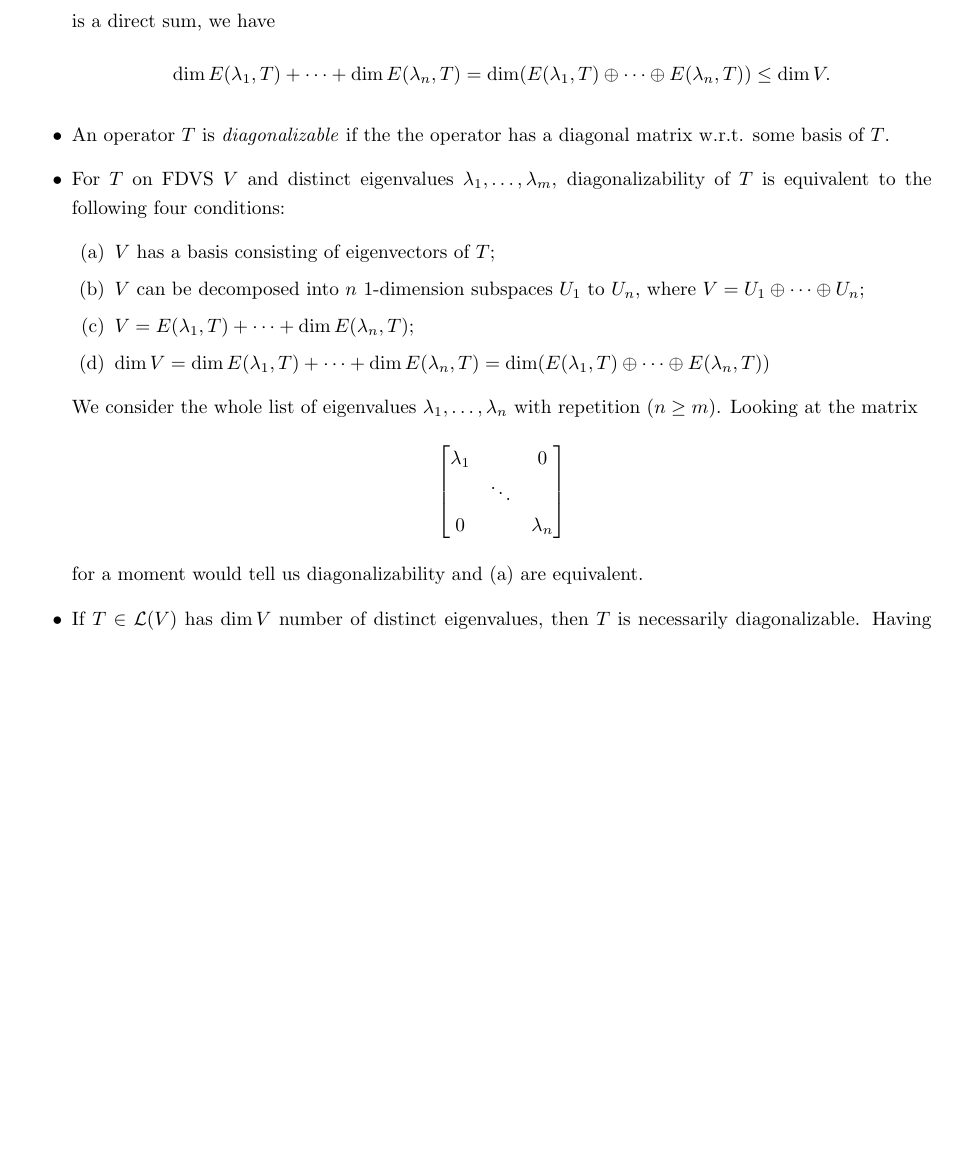
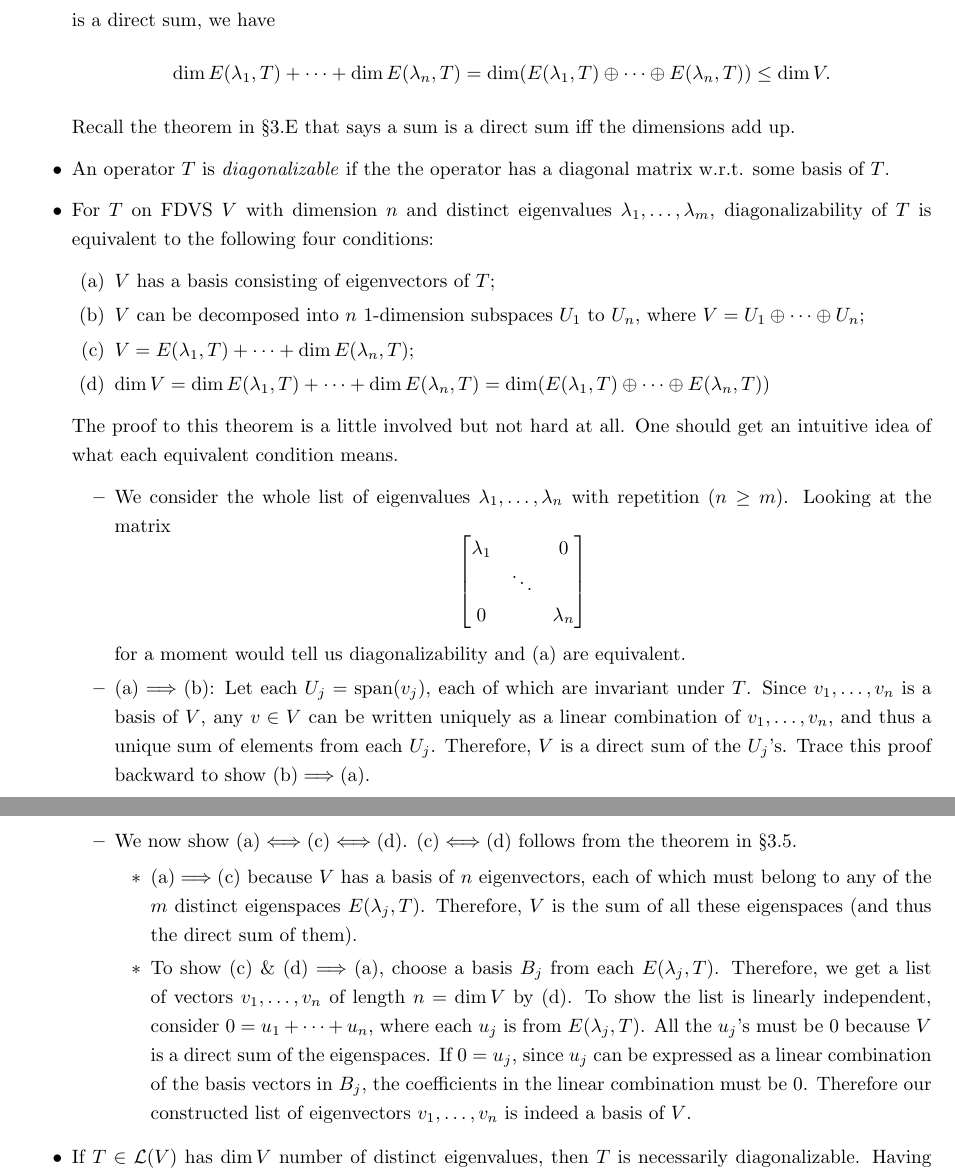
Before and after one commit to fredcheng02/Math-Stats-TeX, a LaTeX document (Math/MATH 110 LADR Review.tex): part of page 19 of 21 before the commit and two parts of pages 19 and 20 of 22 after it, the two joined at a grey line, cut so that both start at the same text, the shorter picture padded with empty space. Compiled offline with pdfLaTeX.

Commit message:
Updates from Overleaf

```diff
--- a/Math/MATH 110 LADR Review.tex
+++ b/Math/MATH 110 LADR Review.tex
@@ -433,16 +440,18 @@ Matrices}
     \item A \textit{diagonal matrix} has all its entries off the diagonal 0.
     \item The \textit{eigenspace} of $T \in \LV$ corresponding to $\lambda \in \F$ is given by $$E(\lambda,T) = \n (T-\lambda I) = \{v \in V \mid Tv = \lambda v\}.$$
     The eigenspace is basically the vector subspace of $V$ with all eigenvectors corresponding to $v$, along with the 0 vector.
-    \item The sum of eigenspaces is a direct sum. We consider $u_1+\cdots+u_n = 0$, where each eigenvector $u_i$ is from the eigenspace $E(\lambda_i,T)$. Because eigenvectors corresponding to distinct eigenvalues are linearly independent, we get what we want. Furthermore, since $$E(\lambda_1,T)+\dots+E(\lambda_m,T)$$ is a direct sum, we have $$\d E(\lambda_1,T) + \cdots + \d E(\lambda_n,T) = \d (E(\lambda_1,T) \oplus \dots \oplus E(\lambda_n,T)) \leq \d V.$$
+    \item The sum of eigenspaces is a direct sum. We consider $u_1+\cdots+u_n = 0$, where each eigenvector $u_i$ is from the eigenspace $E(\lambda_i,T)$. Because eigenvectors corresponding to distinct eigenvalues are linearly independent, we get what we want. Furthermore, since $$E(\lambda_1,T)+\dots+E(\lambda_m,T)$$ is a direct sum, we have $$\d E(\lambda_1,T) + \cdots + \d E(\lambda_n,T) = \d (E(\lambda_1,T) \oplus \dots \oplus E(\lambda_n,T)) \leq \d V.$$ Recall the theorem in \S3.E that says a sum is a direct sum iff the dimensions add up.
     \item An operator $T$ is \textit{diagonalizable} if the the operator has a diagonal matrix w.r.t. some basis of $T$.
-    \item For $T$ on FDVS $V$ and distinct eigenvalues $\lambda_1, \dots, \lambda_m$, diagonalizability of $T$ is equivalent to the following four conditions:
+    \item For $T$ on FDVS $V$ with dimension $n$ and distinct eigenvalues $\lambda_1, \dots, \lambda_m$, diagonalizability of $T$ is equivalent to the following four conditions:
     \begin{enumerate}[label=(\alph*)]
         \item $V$ has a basis consisting of eigenvectors of $T$;
         \item $V$ can be decomposed into $n$ 1-dimension subspaces $U_1$ to $U_n$, where $V = U_1 \oplus \cdots \oplus U_n$;
         \item $V = E(\lambda_1,T) + \cdots + \d E(\lambda_n,T)$;
         \item $\d V = \d E(\lambda_1,T) + \cdots + \d E(\lambda_n,T) = \d (E(\lambda_1,T) \oplus \dots \oplus E(\lambda_n,T))$
     \end{enumerate}
-    We consider the whole list of eigenvalues $\lambda_1, \dots, \lambda_n$ with repetition ($n \geq m$). Looking at the matrix
+    The proof to this theorem is a little involved but not hard at all. One should get an intuitive idea of what each equivalent condition means.
+    \begin{itemize}
+    \item We consider the whole list of eigenvalues $\lambda_1, \dots, \lambda_n$ with repetition ($n \geq m$). Looking at the matrix
     \begin{equation*}
         \begin{bmatrix}
         \lambda_1 & & 0 \\
@@ -451,8 +460,14 @@ Matrices}
     \end{bmatrix}
     \end{equation*}
     for a moment would tell us diagonalizability and (a) are equivalent.
+    \item (a)$\implies$(b): Let each $U_j = \s(v_j)$, each of which are invariant under $T$. Since $v_1,\dots,v_n$ is a basis of $V$, any $v \in V$ can be written uniquely as a linear combination of $v_1,\dots,v_n$, and thus a unique sum of elements from each $U_j$. Therefore, $V$ is a direct sum of the $U_j$'s. Trace this proof backward to show (b)$\implies$(a).
+    \item We now show (a)$\iff$(c)$\iff$(d). (c)$\iff$(d) follows from the theorem in \S3.5.
+    \begin{itemize}
+        \item (a)$\implies$(c) because $V$ has a basis of $n$ eigenvectors, each of which must belong to any of the $m$ distinct eigenspaces $E(\lambda_j,T)$. Therefore, $V$ is the sum of all these eigenspaces (and thus the direct sum of them).
+        \item To show (c) \& (d)$\implies$(a), choose a basis $B_j$ from each $E(\lambda_j,T)$. Therefore, we get a list of vectors $v_1, \dots, v_n$ of length $n = \d V$ by (d). To show the list is linearly independent, consider $0 = u_1+\dots+u_n$, where each $u_j$ is from $E(\lambda_j,T)$. All the $u_j$'s must be 0 because $V$ is a direct sum of the eigenspaces. If $0 = u_j$, since $u_j$ can be expressed as a linear combination of the basis vectors in $B_j$, the coefficients in the linear combination must be 0. Therefore our constructed list of eigenvectors $v_1, \dots, v_n$ is indeed a basis of $V$.
+    \end{itemize}
+    \end{itemize}
     \item If $T \in \LV$ has $\d V$ number of distinct eigenvalues, then $T$ is necessarily diagonalizable. Having $\d V$ number of distinct eigenvalues tells us we have a basis of eigenvectors of $T$. With respect to this basis $\M(T)$ is a diagonal matrix.
-    \item
 \end{itemize}
 
 \section{Inner Product Spaces}
```
Also changed, not shown: Math/MATH 110 LADR Review.tex (29 more changed lines).
